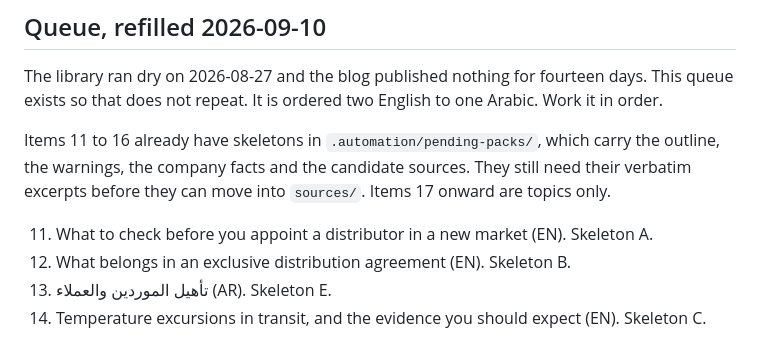
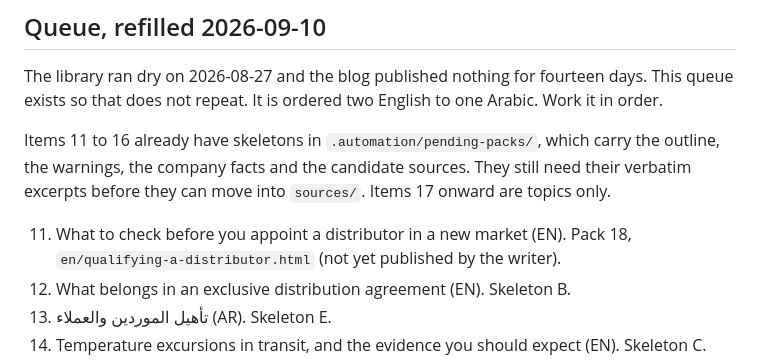
Before and after one commit to Qaria007/lnjc-blog, a Markdown page: .automation/strategy.md, the part around the change. Drawn GitHub-style.

Commit message:
Refill: add source pack 18, qualifying a distributor (EN)

```diff
--- a/.automation/strategy.md
+++ b/.automation/strategy.md
@@ -59,7 +59,8 @@ Items 11 to 16 already have skeletons in `.automation/pending-packs/`, which car
 the warnings, the company facts and the candidate sources. They still need their verbatim
 excerpts before they can move into `sources/`. Items 17 onward are topics only.
 
-11. What to check before you appoint a distributor in a new market (EN). Skeleton A.
+11. What to check before you appoint a distributor in a new market (EN). Pack 18,
+    `en/qualifying-a-distributor.html` (not yet published by the writer).
 12. What belongs in an exclusive distribution agreement (EN). Skeleton B.
 13. تأهيل الموردين والعملاء (AR). Skeleton E.
 14. Temperature excursions in transit, and the evidence you should expect (EN). Skeleton C.
```
Also changed, not shown: .automation/pending-packs/A-en-qualifying-a-distributor.md (deleted, +0 -106 lines), .automation/sources/18-en-qualifying-a-distributor.md (added, +228 -0 lines).
